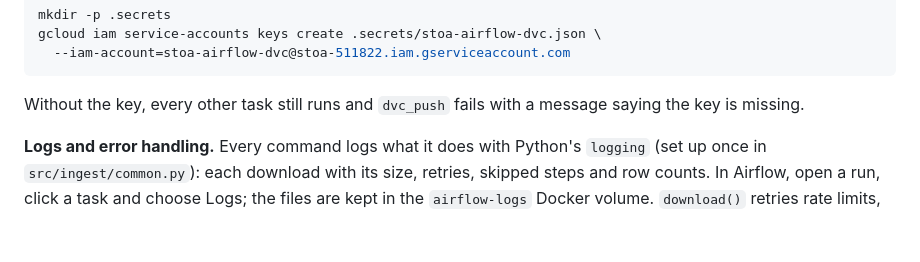
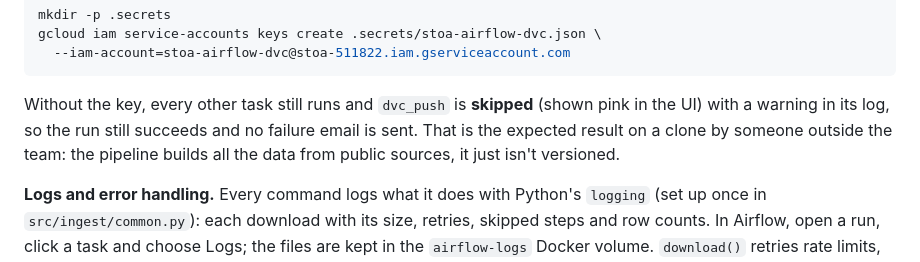
Before and after one commit to romit-basak/Stoa, a Markdown page: README.md, the part around the change. Rendered like a GitHub page; blank space fills up the shorter version.

Commit message:
Documented that dvc_push is skipped on clones without access to the team bucket.

````diff
--- a/README.md
+++ b/README.md
@@ -160,7 +160,7 @@ gcloud iam service-accounts keys create .secrets/stoa-airflow-dvc.json \
   --iam-account=stoa-airflow-dvc@stoa-511822.iam.gserviceaccount.com
 ```
 
-Without the key, every other task still runs and `dvc_push` fails with a message saying the key is missing.
+Without the key, every other task still runs and `dvc_push` is **skipped** (shown pink in the UI) with a warning in its log, so the run still succeeds and no failure email is sent. That is the expected result on a clone by someone outside the team: the pipeline builds all the data from public sources, it just isn't versioned.
 
 **Logs and error handling.** Every command logs what it does with Python's `logging` (set up once in `src/ingest/common.py`): each download with its size, retries, skipped steps and row counts. In Airflow, open a run, click a task and choose Logs; the files are kept in the `airflow-logs` Docker volume. `download()` retries rate limits, server errors, dropped connections, timeouts and empty or cut-short files with backoff, writing to a `.part` file so a failed download never replaces the last good copy. If every try fails it raises `DownloadError` naming the URL; the task then fails, Airflow retries it twice, and the failure email links to the log.
 
````
